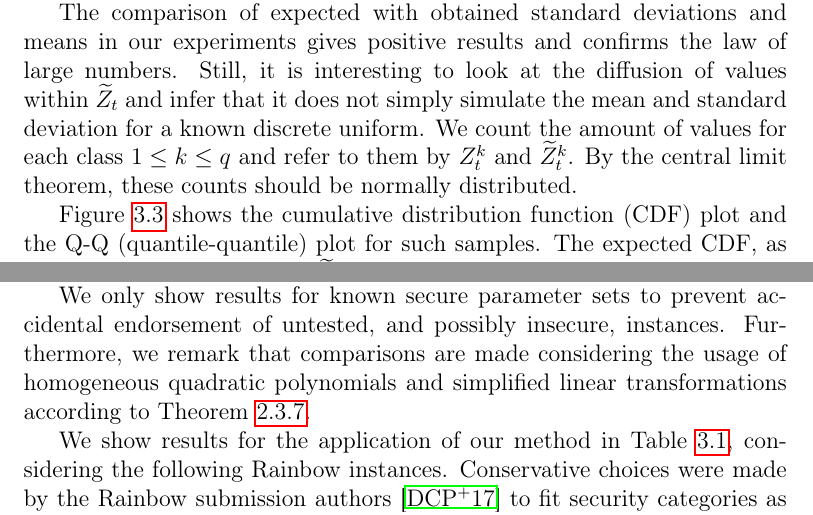
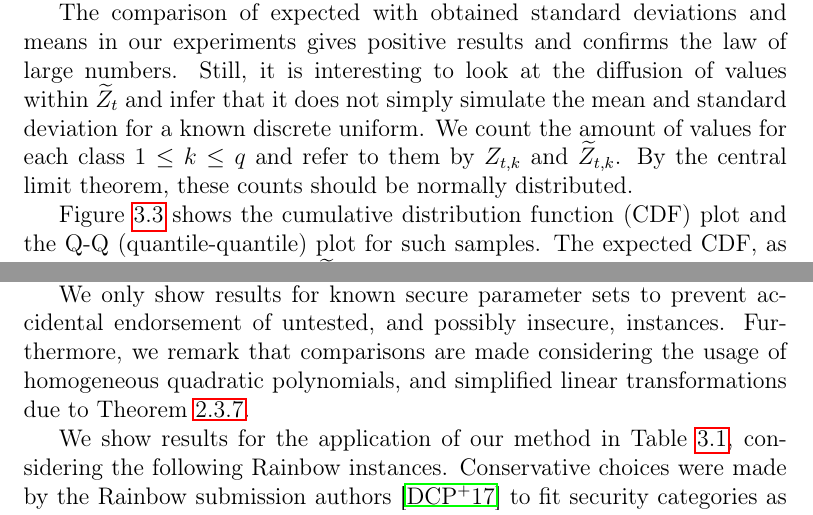
Before and after one commit to zambonin/msc, a LaTeX thesis (main.tex): two parts of pages 42 and 43 of 59, joined at a grey line, cut so that both start at the same text. Compiled offline with pdfLaTeX.

Commit message:
overleaf_to_git: update main.tex from r11801 to r11810

```diff
--- a/main.tex
+++ b/main.tex
@@ -1082,7 +1082,7 @@ suggesting that greater values of $n$ and $t$ approximate faster to the theoreti
 
 Let us denote the absolute difference between standard deviations for $t$ as $d_{\sigma}(t) = \abs{\sigma(Z_{t}) - \sigma(\widetilde{Z}_{t})}$. Figure~\ref{fig:std-diff} shows the amplitude of such values for various values of $q$ and $t$. We note that the largest values of $d_{\sigma}(t)$ occur for finite fields of higher orders and lower $t$. For instance, given the vector space $\mathbb{F}_{223}^{42}$, we have $d_{\sigma}(1) \approx 8.25$, and for a slightly higher $t$, we obtain a much lower value $d_{\sigma}(11) \approx 0.24$. This behaviour is also observed within absolute differences of means, defined analogously as $d_{\mu}(t)$. The vector space $\mathbb{F}_{191}^{42}$ gives the values $d_{\mu}(1) \approx 5.31$ and, comparatively, $d_{\mu}(1) \approx 1.14$.
 
-The comparison of expected with obtained standard deviations and means in our experiments gives positive results and confirms the law of large numbers. Still, it is interesting to look at the diffusion of values within $\widetilde{Z}_{t}$ and infer that it does not simply simulate the mean and standard deviation for a known discrete uniform. We count the amount of values for each class $1 \leq k \leq q$ and refer to them by $Z_{t}^{k}$ and $\widetilde{Z}_{t}^{k}$. By the central limit theorem, these counts should be normally distributed.
+The comparison of expected with obtained standard deviations and means in our experiments gives positive results and confirms the law of large numbers. Still, it is interesting to look at the diffusion of values within $\widetilde{Z}_{t}$ and infer that it does not simply simulate the mean and standard deviation for a known discrete uniform. We count the amount of values for each class $1 \leq k \leq q$ and refer to them by $Z_{t, k}$ and $\widetilde{Z}_{t, k}$. By the central limit theorem, these counts should be normally distributed.
 
 Figure~\ref{fig:dist-plot} shows the cumulative distribution function (CDF) plot and the Q-Q (quantile-quantile) plot for such samples. The expected CDF, as well as examples for $Z_{t}$ and $\widetilde{Z}_{t}$, show that all values are fairly distributed, with small variations due to the random generation of field elements. However, we note that this is due to the low number of classes, that is, the order of the finite field, and experimentally confirm that such discrepancies are largely reduced with $q = 2^{10}$.
 
@@ -1116,7 +1116,7 @@ Our argument indicates that, even if part of the preimage created by the central
 
 Our method does not depend on special structures inserted on the private key. Consequently, it can be applied to all known Rainbow-like schemes. We experiment with several sets of parameters and observe the reduction of private key sizes. It is known that there are various limitations for the choice of parameters that lead to secure instances of Rainbow~\cite{Petzoldt:201005}. We implement several known guidelines and confirm that our proposal does indeed work for a large range of parameters.
 
-We only show results for known secure parameter sets to prevent accidental endorsement of untested, and possibly insecure, instances. Furthermore, we remark that comparisons are made considering the usage of homogeneous quadratic polynomials and simplified linear transformations according to Theorem~\ref{thm:eq-keys-rainbow}.
+We only show results for known secure parameter sets to prevent accidental endorsement of untested, and possibly insecure, instances. Furthermore, we remark that comparisons are made considering the usage of homogeneous quadratic polynomials, and simplified linear transformations due to Theorem~\ref{thm:eq-keys-rainbow}.
 
 \begin{table}[htbp]
   \renewcommand{\arraystretch}{1.2}
```
Also changed, not shown: main.tex (14 more changed lines).
